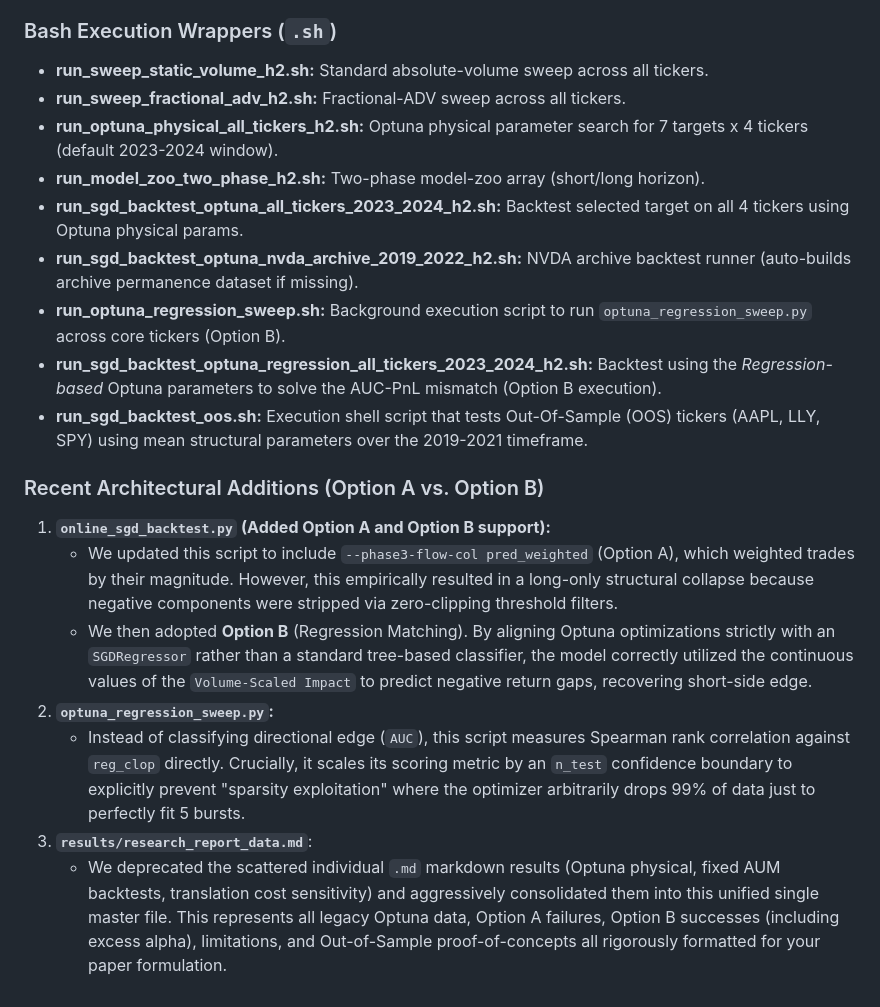
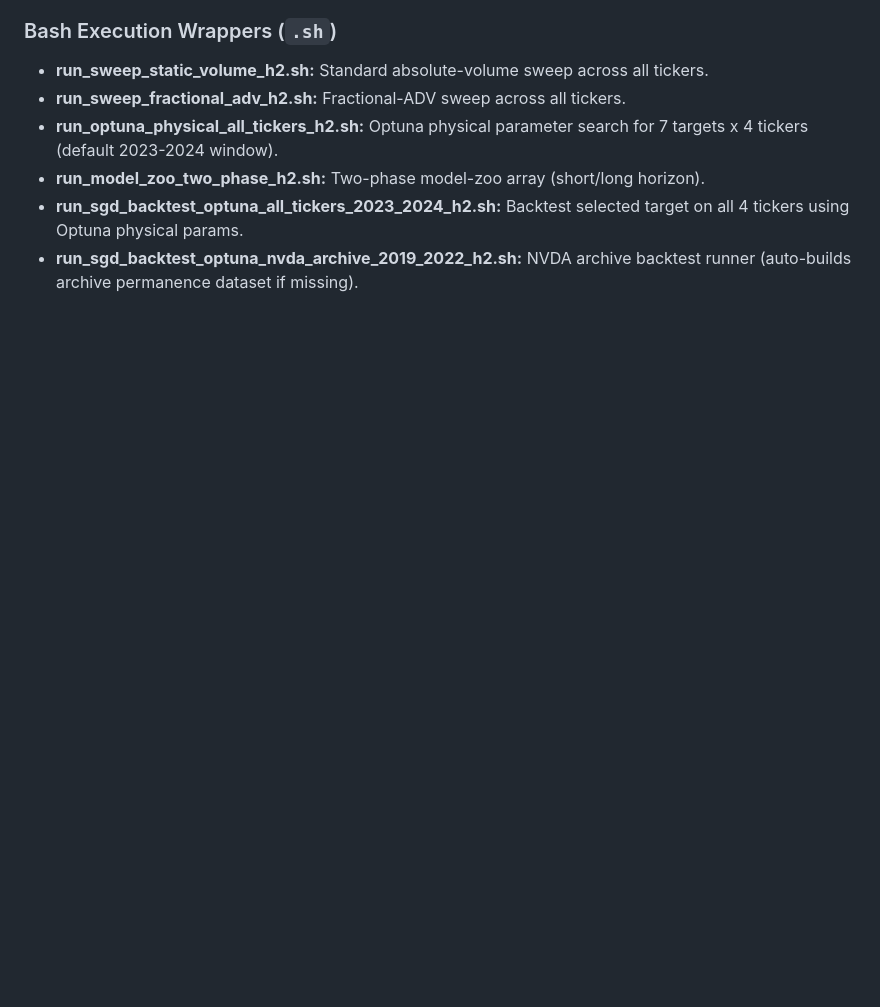
Before and after one commit to nicjia/order-burst-analysis, a Markdown page: README.md, the part around the change. Drawn GitHub-style; blank space fills up the shorter version.

Commit message:
clarified readme

```diff
--- a/README.md
+++ b/README.md
@@ -86,15 +86,3 @@ To simulate a trading strategy without temporal leakage, the script establishes
 - **run_model_zoo_two_phase_h2.sh:** Two-phase model-zoo array (short/long horizon).
 - **run_sgd_backtest_optuna_all_tickers_2023_2024_h2.sh:** Backtest selected target on all 4 tickers using Optuna physical params.
 - **run_sgd_backtest_optuna_nvda_archive_2019_2022_h2.sh:** NVDA archive backtest runner (auto-builds archive permanence dataset if missing).
-- **run_optuna_regression_sweep.sh:** Background execution script to run `optuna_regression_sweep.py` across core tickers (Option B).
-- **run_sgd_backtest_optuna_regression_all_tickers_2023_2024_h2.sh:** Backtest using the *Regression-based* Optuna parameters to solve the AUC-PnL mismatch (Option B execution).
-- **run_sgd_backtest_oos.sh:** Execution shell script that tests Out-Of-Sample (OOS) tickers (AAPL, LLY, SPY) using mean structural parameters over the 2019-2021 timeframe.
-
-### Recent Architectural Additions (Option A vs. Option B)
-1. **`online_sgd_backtest.py` (Added Option A and Option B support):**
-   - We updated this script to include `--phase3-flow-col pred_weighted` (Option A), which weighted trades by their magnitude. However, this empirically resulted in a long-only structural collapse because negative components were stripped via zero-clipping threshold filters.
-   - We then adopted **Option B** (Regression Matching). By aligning Optuna optimizations strictly with an `SGDRegressor` rather than a standard tree-based classifier, the model correctly utilized the continuous values of the `Volume-Scaled Impact` to predict negative return gaps, recovering short-side edge.
-2. **`optuna_regression_sweep.py`:**
-   - Instead of classifying directional edge (`AUC`), this script measures Spearman rank correlation against `reg_clop` directly. Crucially, it scales its scoring metric by an `n_test` confidence boundary to explicitly prevent "sparsity exploitation" where the optimizer arbitrarily drops 99% of data just to perfectly fit 5 bursts.
-3. **`results/research_report_data.md`**:
-   - We deprecated the scattered individual `.md` markdown results (Optuna physical, fixed AUM backtests, translation cost sensitivity) and aggressively consolidated them into this unified single master file. This represents all legacy Optuna data, Option A failures, Option B successes (including excess alpha), limitations, and Out-of-Sample proof-of-concepts all rigorously formatted for your paper formulation.
```
